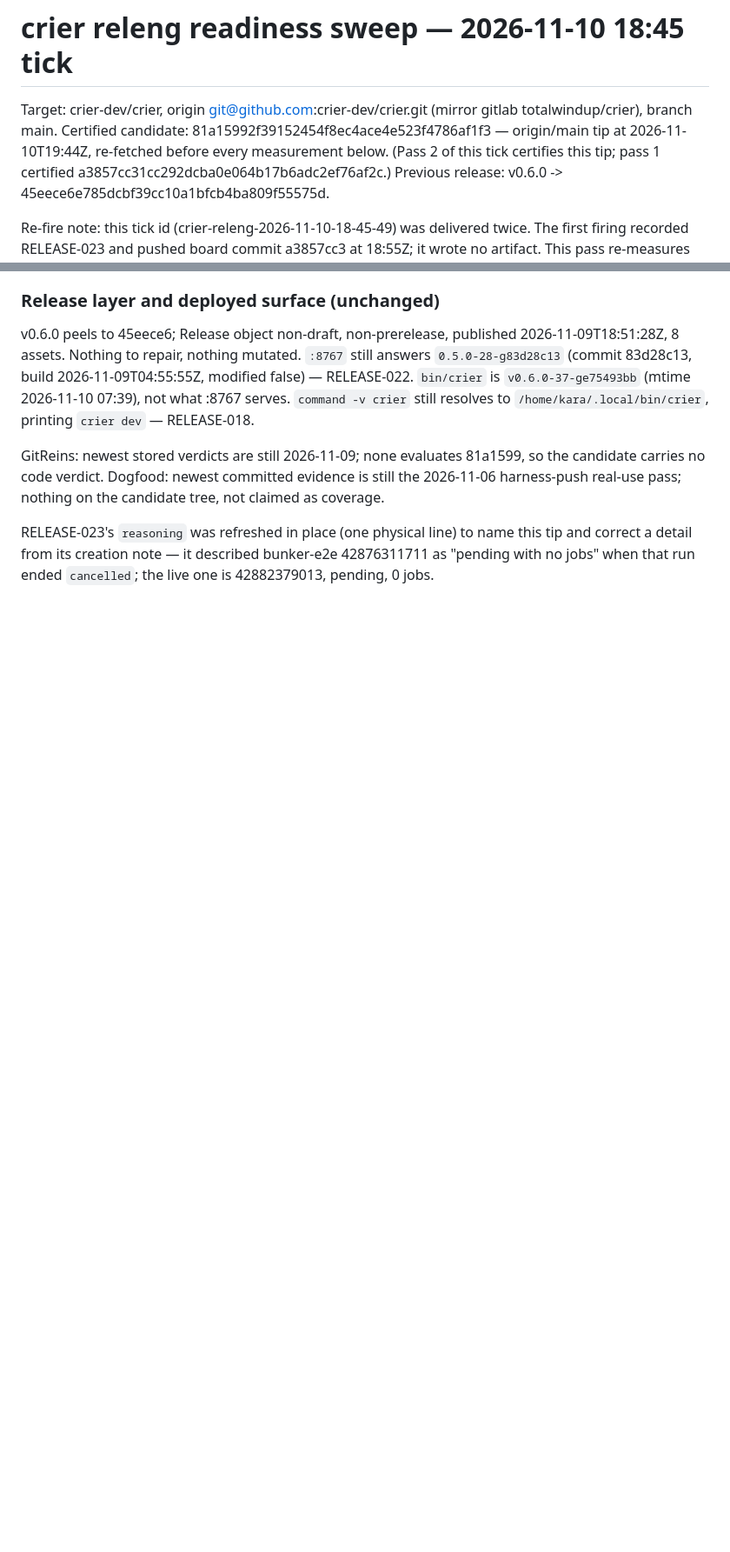
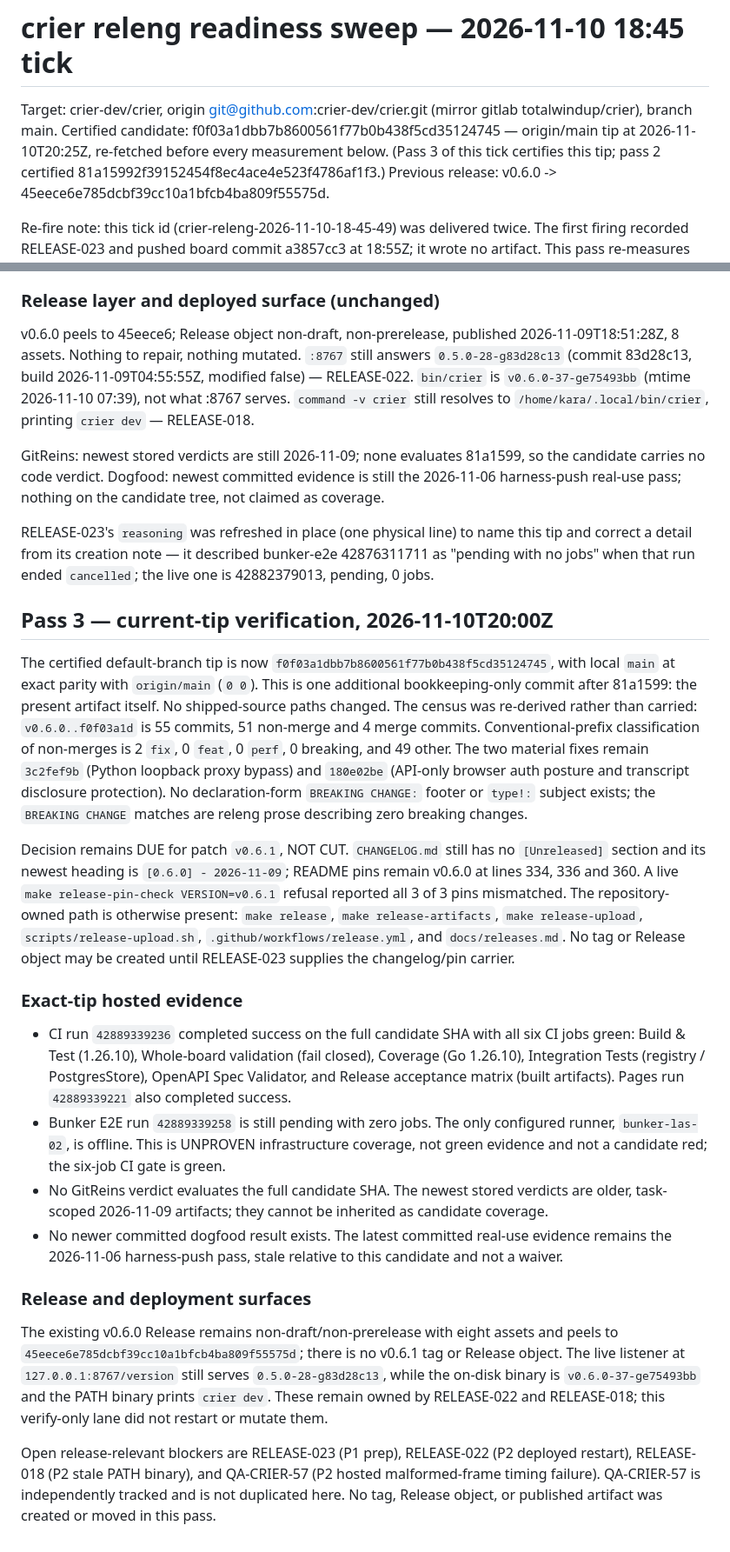
Before and after one commit to crier-dev/crier, a Markdown page: releng/crier-releng-2026-11-10-18-45-49.md, 2 parts joined by grey strips. Shown at 87% size. Rendered like a GitHub page; blank space fills up the shorter version.

Commit message:
docs(releng): verify crier v0.6.1 readiness at current tip
Re-derive the release decision at f0f03a1d: v0.6.1 is due as a patch,
but the changelog/README prep carrier is still absent. Record exact-tip
CI, release tooling, GitReins, dogfood, deployment, and bunker-runner
state; do not tag or publish.

Co-authored-by: Alexis Okuwa <wojonstech@gmail.com>

```diff
--- a/releng/crier-releng-2026-11-10-18-45-49.md
+++ b/releng/crier-releng-2026-11-10-18-45-49.md
@@ -2,9 +2,9 @@
 
 Target: crier-dev/crier, origin git@github.com:crier-dev/crier.git (mirror gitlab
 totalwindup/crier), branch main.
-Certified candidate: 81a15992f39152454f8ec4ace4e523f4786af1f3 — origin/main tip at
-2026-11-10T19:44Z, re-fetched before every measurement below. (Pass 2 of this tick
-certifies this tip; pass 1 certified a3857cc31cc292dcba0e064b17b6adc2ef76af2c.)
+Certified candidate: f0f03a1dbb7b8600561f77b0b438f5cd35124745 — origin/main tip at
+2026-11-10T20:25Z, re-fetched before every measurement below. (Pass 3 of this tick
+certifies this tip; pass 2 certified 81a15992f39152454f8ec4ace4e523f4786af1f3.)
 Previous release: v0.6.0 -> 45eece6e785dcbf39cc10a1bfcb4ba809f55575d.
 
 Re-fire note: this tick id (crier-releng-2026-11-10-18-45-49) was delivered twice. The
@@ -186,3 +186,51 @@ harness-push real-use pass; nothing on the candidate tree, not claimed as covera
 RELEASE-023's `reasoning` was refreshed in place (one physical line) to name this tip and
 correct a detail from its creation note — it described bunker-e2e 42876311711 as "pending with
 no jobs" when that run ended `cancelled`; the live one is 42882379013, pending, 0 jobs.
+
+## Pass 3 — current-tip verification, 2026-11-10T20:00Z
+
+The certified default-branch tip is now `f0f03a1dbb7b8600561f77b0b438f5cd35124745`,
+with local `main` at exact parity with `origin/main` (`0 0`). This is one additional
+bookkeeping-only commit after 81a1599: the present artifact itself. No shipped-source
+paths changed. The census was re-derived rather than carried: `v0.6.0..f0f03a1d` is
+55 commits, 51 non-merge and 4 merge commits. Conventional-prefix classification of
+non-merges is 2 `fix`, 0 `feat`, 0 `perf`, 0 breaking, and 49 other. The two material
+fixes remain `3c2fef9b` (Python loopback proxy bypass) and `180e02be` (API-only browser
+auth posture and transcript disclosure protection). No declaration-form `BREAKING CHANGE:`
+footer or `type!:` subject exists; the `BREAKING CHANGE` matches are releng prose describing
+zero breaking changes.
+
+Decision remains DUE for patch `v0.6.1`, NOT CUT. `CHANGELOG.md` still has no `[Unreleased]`
+section and its newest heading is `[0.6.0] - 2026-11-09`; README pins remain v0.6.0 at
+lines 334, 336 and 360. A live `make release-pin-check VERSION=v0.6.1` refusal reported
+all 3 of 3 pins mismatched. The repository-owned path is otherwise present: `make release`,
+`make release-artifacts`, `make release-upload`, `scripts/release-upload.sh`,
+`.github/workflows/release.yml`, and `docs/releases.md`. No tag or Release object may be
+created until RELEASE-023 supplies the changelog/pin carrier.
+
+### Exact-tip hosted evidence
+
+- CI run `42889339236` completed success on the full candidate SHA with all six CI jobs
+  green: Build & Test (1.26.10), Whole-board validation (fail closed), Coverage (Go 1.26.10),
+  Integration Tests (registry / PostgresStore), OpenAPI Spec Validator, and Release
+  acceptance matrix (built artifacts). Pages run `42889339221` also completed success.
+- Bunker E2E run `42889339258` is still pending with zero jobs. The only configured runner,
+  `bunker-las-02`, is offline. This is UNPROVEN infrastructure coverage, not green evidence
+  and not a candidate red; the six-job CI gate is green.
+- No GitReins verdict evaluates the full candidate SHA. The newest stored verdicts are
+  older, task-scoped 2026-11-09 artifacts; they cannot be inherited as candidate coverage.
+- No newer committed dogfood result exists. The latest committed real-use evidence remains
+  the 2026-11-06 harness-push pass, stale relative to this candidate and not a waiver.
+
+### Release and deployment surfaces
+
+The existing v0.6.0 Release remains non-draft/non-prerelease with eight assets and peels to
+`45eece6e785dcbf39cc10a1bfcb4ba809f55575d`; there is no v0.6.1 tag or Release object.
+The live listener at `127.0.0.1:8767/version` still serves `0.5.0-28-g83d28c13`, while the
+on-disk binary is `v0.6.0-37-ge75493bb` and the PATH binary prints `crier dev`. These remain
+owned by RELEASE-022 and RELEASE-018; this verify-only lane did not restart or mutate them.
+
+Open release-relevant blockers are RELEASE-023 (P1 prep), RELEASE-022 (P2 deployed restart),
+RELEASE-018 (P2 stale PATH binary), and QA-CRIER-57 (P2 hosted malformed-frame timing
+failure). QA-CRIER-57 is independently tracked and is not duplicated here. No tag, Release
+object, or published artifact was created or moved in this pass.
```
